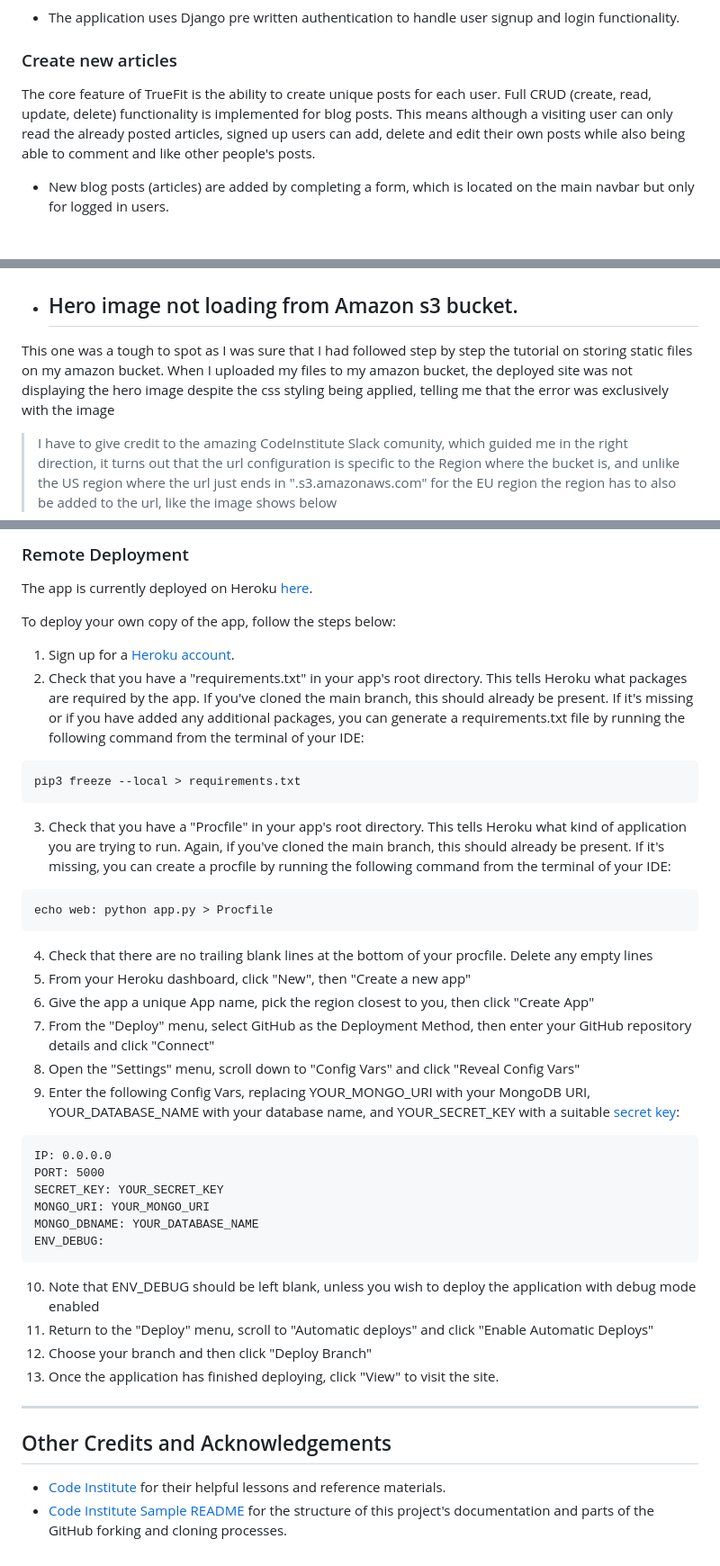
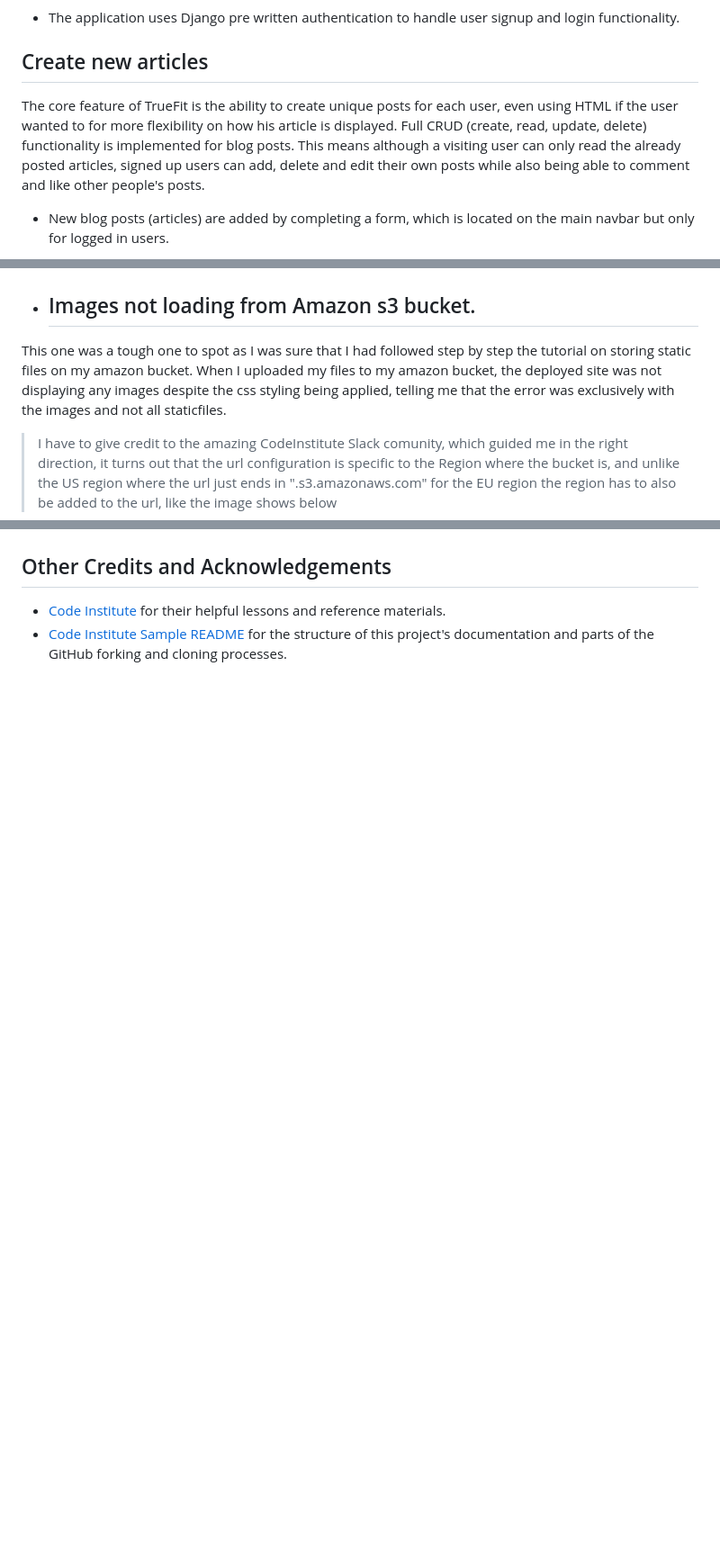
Before and after one commit to yoesk8/project-4-fitnessblog, a Markdown page: README.md, 3 parts joined by grey strips. Shown: that part at 90% size. Drawn GitHub-style; blank space fills up the shorter version.

````diff
--- a/README.md
+++ b/README.md
@@ -117,9 +119,9 @@ TrueFit blog features a user account system whereby users can create a persisten
 
 * The application uses Django pre written authentication to handle user signup and login functionality.
 
-### Create new articles
+## Create new articles
 
-The core feature of TrueFit is the ability to create unique posts for each user. Full CRUD (create, read, update, delete) functionality is implemented for blog posts. This means although a visiting user can only read the already posted articles, signed up users can add, delete and edit their own posts while also being able to comment and like other people's posts.
+The core feature of TrueFit is the ability to create unique posts for each user, even using HTML if the user wanted to for more flexibility on how his article is displayed. Full CRUD (create, read, update, delete) functionality is implemented for blog posts. This means although a visiting user can only read the already posted articles, signed up users can add, delete and edit their own posts while also being able to comment and like other people's posts.
 
 * New blog posts (articles) are added by completing a form, which is located on the main navbar but only for logged in users.
 
@@ -257,10 +260,10 @@ When first creating my project I forgot to add the sqlite database to the .gitig
 ![resolved4](media/secret_key_exposed.png)
 
 
-* ## Hero image not loading from Amazon s3 bucket.
+* ##  Images not loading from Amazon s3 bucket.
 
 
-This one was a tough to spot as I was sure that I had followed step by step the tutorial on storing static files on my amazon bucket. When I uploaded my files to my amazon bucket, the deployed site was not displaying the hero image despite the css styling being applied, telling me that the error was exclusively with the image
+This one was a tough one to spot as I was sure that I had followed step by step the tutorial on storing static files on my amazon bucket. When I uploaded my files to my amazon bucket, the deployed site was not displaying any images despite the css styling being applied, telling me that the error was exclusively with the images and not all staticfiles.
 
 > I have to give credit to the amazing CodeInstitute Slack comunity, which guided me in the right direction, it turns out that the url configuration is specific to the Region where the bucket is, and unlike the US region where the url just ends in ".s3.amazonaws.com" for the EU region the region has to also be added to the url, like the image shows below
 
@@ -431,38 +359,3 @@ os.environ.setdefault("ENV_DEBUG", "True")
-### Remote Deployment
-
-The app is currently deployed on Heroku [here](https://pooltesting-buddy.herokuapp.com/).
-
-To deploy your own copy of the app, follow the steps below:
-
-1. Sign up for a [Heroku account](https://www.heroku.com/).
-2. Check that you have a "requirements.txt" in your app's root directory. This tells Heroku what packages are required by the app. If you've cloned the main branch, this should already be present. If it's missing or if you have added any additional packages, you can generate a requirements.txt file by running the following command from the terminal of your IDE:
-```
-pip3 freeze --local > requirements.txt
-```
-3. Check that you have a "Procfile" in your app's root directory. This tells Heroku what kind of application you are trying to run. Again, if you've cloned the main branch, this should already be present. If it's missing, you can create a procfile by running the following command from the terminal of your IDE:
-```
-echo web: python app.py > Procfile
-```
-4. Check that there are no trailing blank lines at the bottom of your procfile. Delete any empty lines
-5. From your Heroku dashboard, click "New", then "Create a new app"
-6. Give the app a unique App name, pick the region closest to you, then click "Create App"
-7. From the "Deploy" menu, select GitHub as the Deployment Method, then enter your GitHub repository details and click "Connect"
-8. Open the "Settings" menu, scroll down to "Config Vars" and click "Reveal Config Vars"
-9. Enter the following Config Vars, replacing YOUR_MONGO_URI with your MongoDB URI, YOUR_DATABASE_NAME with your database name, and YOUR_SECRET_KEY with a suitable [secret key](https://flask.palletsprojects.com/en/2.0.x/config/#SECRET_KEY):
-```
-IP: 0.0.0.0
-PORT: 5000
-SECRET_KEY: YOUR_SECRET_KEY
-MONGO_URI: YOUR_MONGO_URI
-MONGO_DBNAME: YOUR_DATABASE_NAME
-ENV_DEBUG:
-```
-10. Note that ENV_DEBUG should be left blank, unless you wish to deploy the application with debug mode enabled
-11. Return to the "Deploy" menu, scroll to "Automatic deploys" and click "Enable Automatic Deploys"
-12. Choose your branch and then click "Deploy Branch"
-13. Once the application has finished deploying, click "View" to visit the site.
-
-***
 
 ## Other Credits and Acknowledgements
 
````
Also changed, not shown: other parts of README.md (+38 -110 lines), media/css_validator.png (added), media/elephantsql_database.png (added), media/html_validation.png (added), 4 other files.
